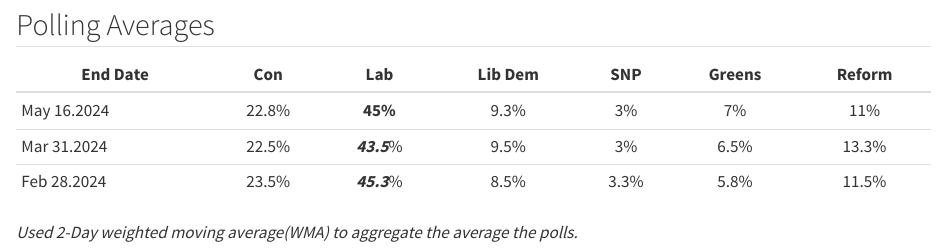
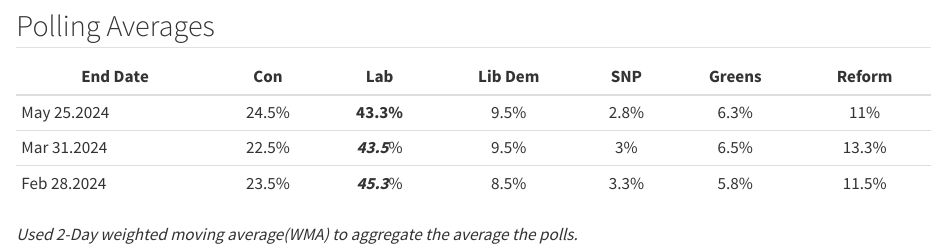
Before and after one commit to jamesstats/projectx, a Quarto document (britain.qmd): the page in a window 1100 px wide, from 180 px down before the commit and from 240 px down after it, so that both start at the same text. Rendered offline with R 4.5, knitr and Pandoc in place of Quarto, with nearby package versions; some code elsewhere in the file could not run offline.

Commit message:
UK update 2.0

```diff
--- a/britain.qmd
+++ b/britain.qmd
@@ -42,7 +44,7 @@
 
 | End Date    |  Con  |     Lab     | Lib Dem | SNP  | Greens | Reform |
 |-------------|:-----:|:-----------:|:-------:|:----:|:------:|:------:|
-| May 16.2024 | 22.8% |   **45%**   |  9.3%   |  3%  |   7%   |  11%   |
+| May 25.2024 | 24.5% |  **43.3%**  |  9.5%   | 2.8% |  6.3%  |  11%   |
 | Mar 31.2024 | 22.5% | ***43.5***% |  9.5%   |  3%  |  6.5%  | 13.3%  |
 | Feb 28.2024 | 23.5% | ***45.3***% |  8.5%   | 3.3% |  5.8%  | 11.5%  |
 
```
Also changed, not shown: docs/search.json, britain.qmd (2 more changed lines), 2 other files.
